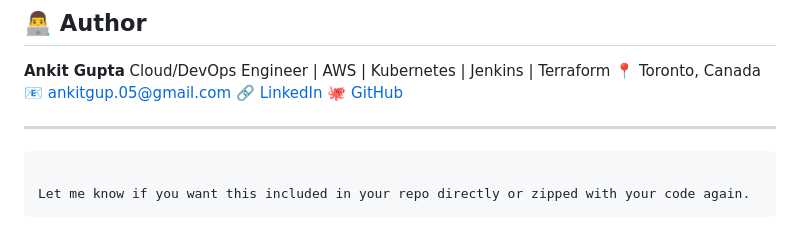
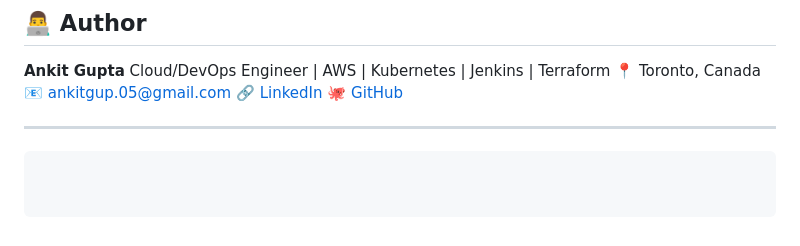
Before and after one commit to Rajeshgupta123456789/Videotube, a Markdown page: README.md, the part around the change. Drawn GitHub-style.

````diff
--- a/README.md
+++ b/README.md
@@ -261,5 +261,5 @@ Cloud/DevOps Engineer | AWS | Kubernetes | Jenkins | Terraform
 
 ```
 
-Let me know if you want this included in your repo directly or zipped with your code again.
+
 ```
````
